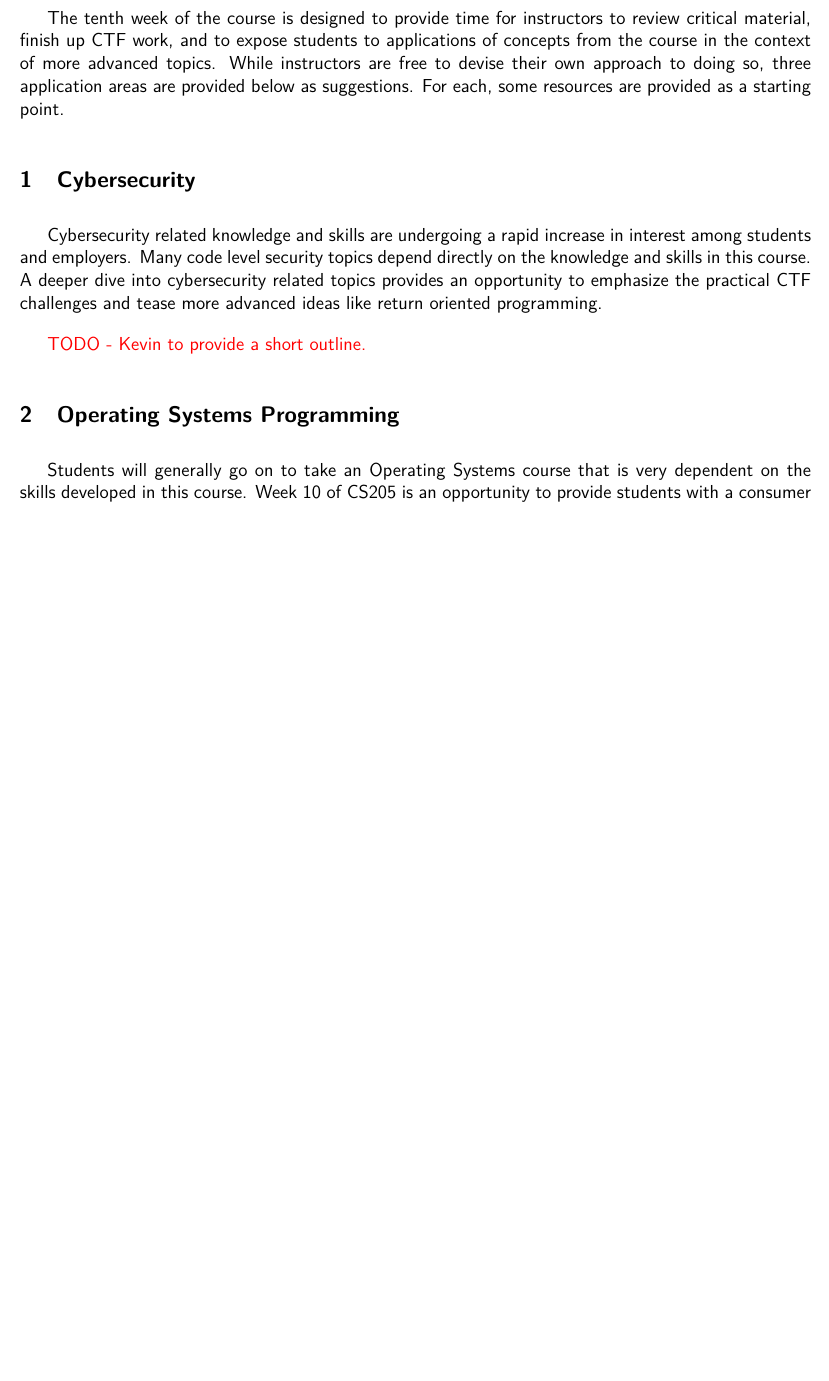
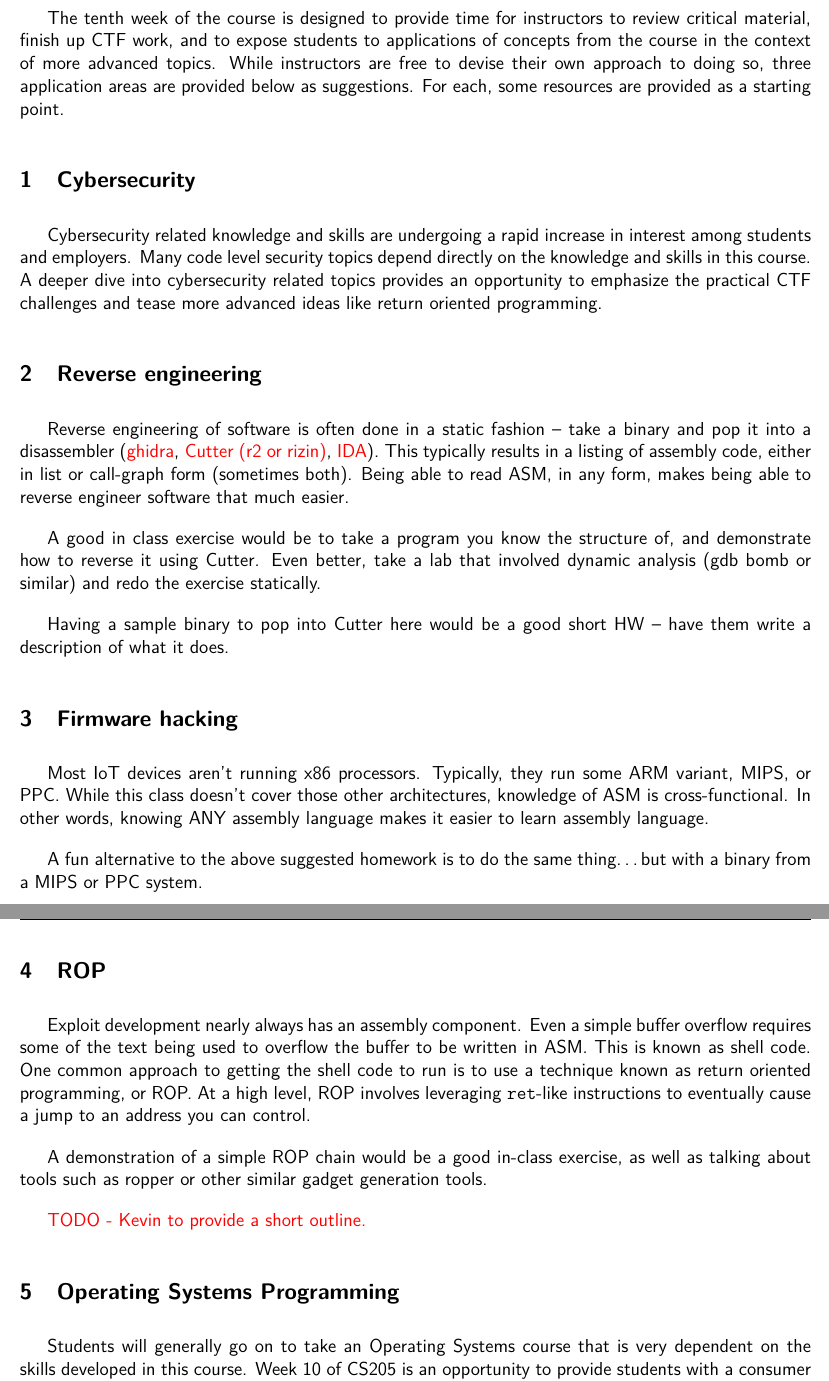
Before and after one commit to ascholerChemeketa/CS205Outline, a LaTeX document (CS205Outline.tex): part of page 12 of 14 before the commit and two parts of pages 12 and 13 of 15 after it, the two joined at a grey line, cut so that both start at the same text, the shorter picture padded with empty space. Compiled offline with pdfLaTeX.

Commit message:
adding overview of security implications and usage of ASM

```diff
--- a/CS205Outline.tex
+++ b/CS205Outline.tex
@@ -339,6 +339,25 @@
 
 	Cybersecurity related knowledge and skills are undergoing a rapid increase in interest among students and employers. Many code level security topics depend directly on the knowledge and skills in this course. A deeper dive into cybersecurity related topics provides an opportunity to emphasize the practical CTF challenges and tease more advanced ideas like return oriented programming.
 
+    \subsection{Reverse engineering}
+    Reverse engineering of software is often done in a static fashion -- take a binary and pop it into a disassembler (\href{https://ghidra-sre.org/}{ghidra}, \href{https://cutter.re/}{Cutter (r2 or rizin)}, \href{https://www.hex-rays.com/products/ida/}{IDA}). This typically results in a listing of assembly code, either in list or call-graph form (sometimes both). Being able to read ASM, in any form, makes being able to reverse engineer software that much easier.
+
+    A good in class exercise would be to take a program you know the structure of, and demonstrate how to reverse it using Cutter. Even better, take a lab that involved dynamic analysis (gdb bomb or similar) and redo the exercise statically.
+
+    Having a sample binary to pop into Cutter here would be a good short HW -- have them write a description of what it does.
+
+    \subsection{Firmware hacking}
+
+    Most IoT devices aren't running x86 processors. Typically, they run some ARM variant, MIPS, or PPC. While this class doesn't cover those other architectures, knowledge of ASM is cross-functional. In other words, knowing ANY assembly language makes it easier to learn assembly language.
+
+    A fun alternative to the above suggested homework is to do the same thing\ldots but with a binary from a MIPS or PPC system.
+
+    \subsection{ROP}
+
+    Exploit development nearly always has an assembly component. Even a simple buffer overflow requires some of the text being used to overflow the buffer to be written in ASM. This is known as shell code. One common approach to getting the shell code to run is to use a technique known as return oriented programming, or ROP. At a high level, ROP involves leveraging \texttt{ret}-like instructions to eventually cause a jump to an address you can control.
+
+    A demonstration of a simple ROP chain would be a good in-class exercise, as well as talking about tools such as ropper or other similar gadget generation tools.
+
 	\textcolor{red}{TODO - Kevin to provide a short outline.}
 
 	\subsection{Operating Systems Programming}
```
